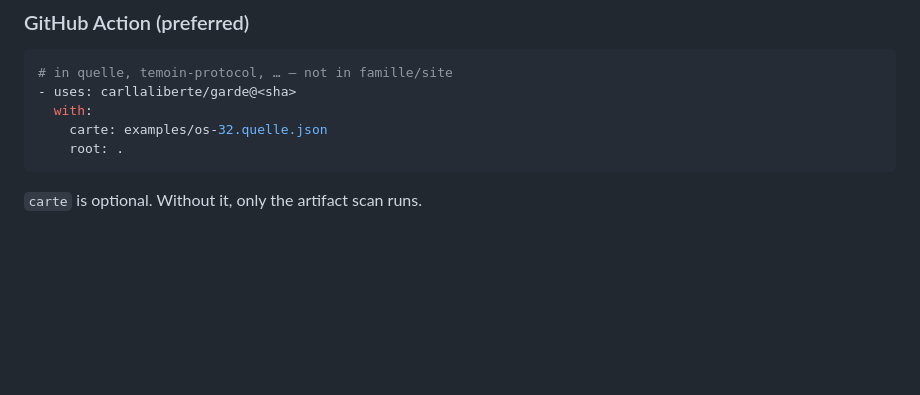
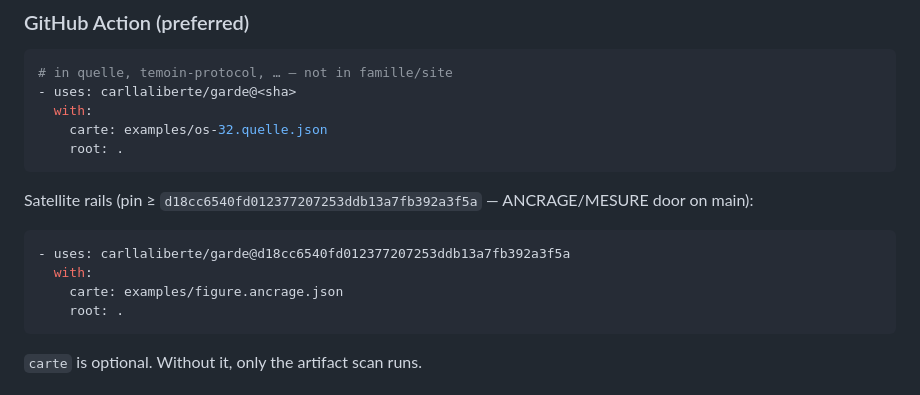
Before and after one commit to carllaliberte/garde, a Markdown page: INTEROP.md, the part around the change. Drawn GitHub-style; blank space fills up the shorter version.

Commit message:
fix: pin satellite GARDE SHA in INTEROP
Point mesure/ancrage callers at main after the ANCRAGE/MESURE door.
Preview ≠ receipt. Physique ≠ crypto.

Co-authored-by: Carl Laliberté <carllaliberte@users.noreply.github.com>

````diff
--- a/INTEROP.md
+++ b/INTEROP.md
@@ -52,6 +52,15 @@ into one tree. Do not vendor `famille/site/`.
 - uses: carllaliberte/garde@<sha>
   with:
     carte: examples/os-32.quelle.json
+    root: .
+```
+
+Satellite rails (pin ≥ `d18cc6540fd012377207253ddb13a7fb392a3f5a` — ANCRAGE/MESURE door on main):
+
+```yaml
+- uses: carllaliberte/garde@d18cc6540fd012377207253ddb13a7fb392a3f5a
+  with:
+    carte: examples/figure.ancrage.json
     root: .
 ```
 
````
